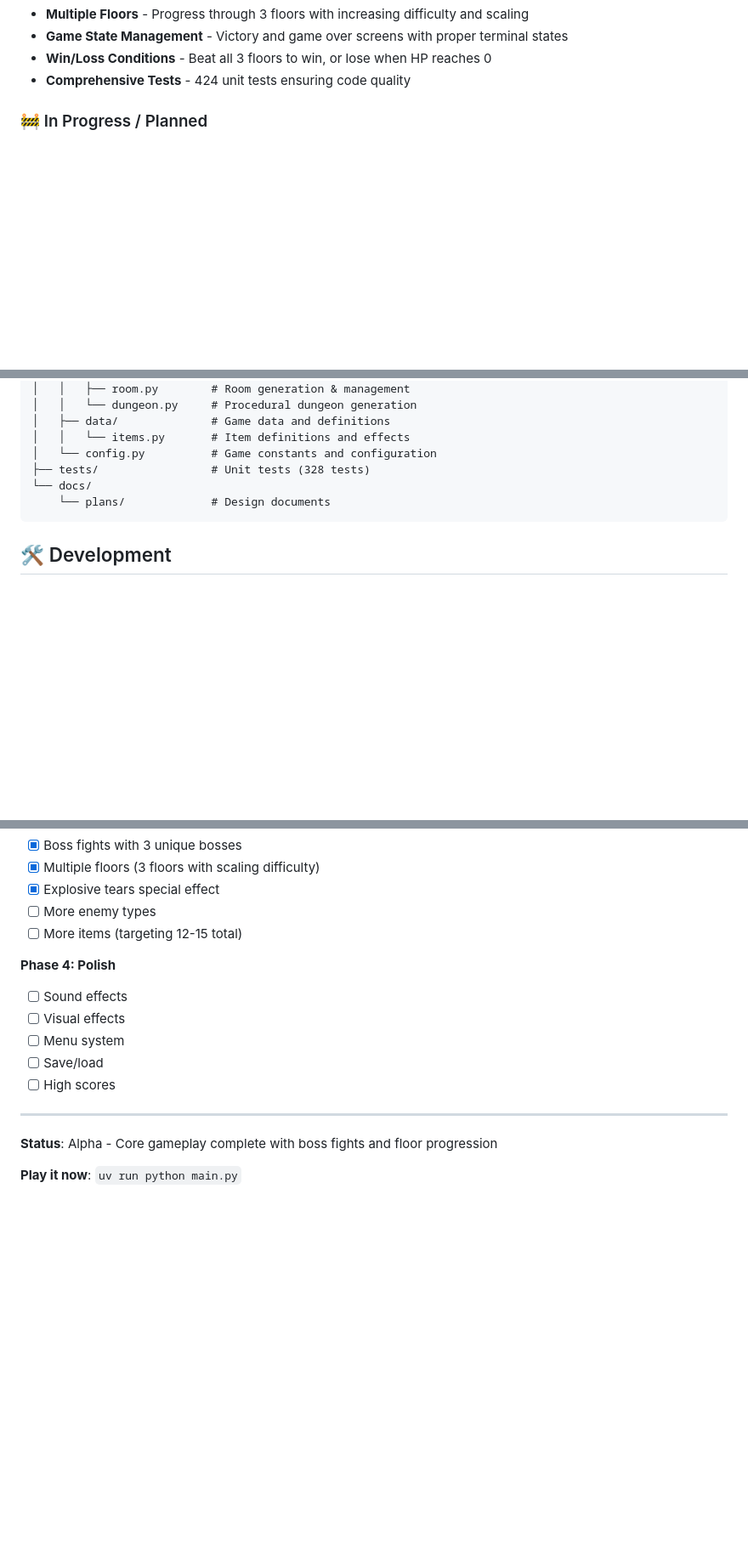
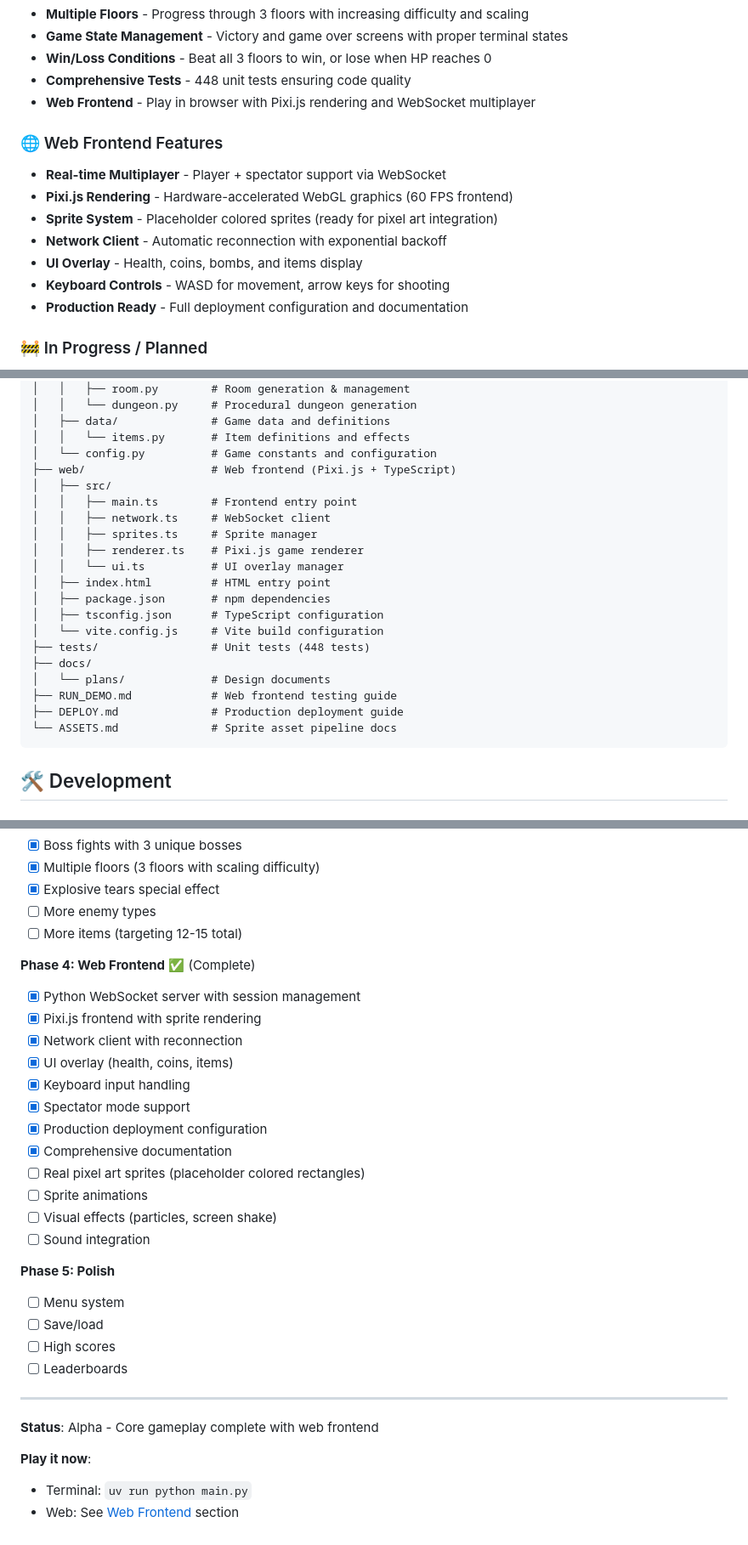
Before and after one commit to JoeMattie/texting_of_isaac, a Markdown page: README.md, 3 parts joined by grey strips. Shown at 85% size. GitHub-like rendering; blank space fills up the shorter version.

````diff
--- a/README.md
+++ b/README.md
@@ -45,7 +47,17 @@ Texting of Isaac is a bullet-hell roguelike rendered entirely in ASCII/Unicode c
 - **Multiple Floors** - Progress through 3 floors with increasing difficulty and scaling
 - **Game State Management** - Victory and game over screens with proper terminal states
 - **Win/Loss Conditions** - Beat all 3 floors to win, or lose when HP reaches 0
-- **Comprehensive Tests** - 424 unit tests ensuring code quality
+- **Comprehensive Tests** - 448 unit tests ensuring code quality
+- **Web Frontend** - Play in browser with Pixi.js rendering and WebSocket multiplayer
+
+### 🌐 Web Frontend Features
+- **Real-time Multiplayer** - Player + spectator support via WebSocket
+- **Pixi.js Rendering** - Hardware-accelerated WebGL graphics (60 FPS frontend)
+- **Sprite System** - Placeholder colored sprites (ready for pixel art integration)
+- **Network Client** - Automatic reconnection with exponential backoff
+- **UI Overlay** - Health, coins, bombs, and items display
+- **Keyboard Controls** - WASD for movement, arrow keys for shooting
+- **Production Ready** - Full deployment configuration and documentation
 
 ### 🚧 In Progress / Planned
 - Menu system and pause functionality
@@ -150,9 +215,23 @@ texting_of_isaac/
 │   ├── data/              # Game data and definitions
 │   │   └── items.py       # Item definitions and effects
 │   └── config.py          # Game constants and configuration
-├── tests/                 # Unit tests (328 tests)
-└── docs/
-    └── plans/             # Design documents
+├── web/                   # Web frontend (Pixi.js + TypeScript)
+│   ├── src/
+│   │   ├── main.ts        # Frontend entry point
+│   │   ├── network.ts     # WebSocket client
+│   │   ├── sprites.ts     # Sprite manager
+│   │   ├── renderer.ts    # Pixi.js game renderer
+│   │   └── ui.ts          # UI overlay manager
+│   ├── index.html         # HTML entry point
+│   ├── package.json       # npm dependencies
+│   ├── tsconfig.json      # TypeScript configuration
+│   └── vite.config.js     # Vite build configuration
+├── tests/                 # Unit tests (448 tests)
+├── docs/
+│   └── plans/             # Design documents
+├── RUN_DEMO.md            # Web frontend testing guide
+├── DEPLOY.md              # Production deployment guide
+└── ASSETS.md              # Sprite asset pipeline docs
 ```
 
 ## 🛠️ Development
@@ -265,15 +353,30 @@ This project is open source and available under the MIT License.
 - [ ] More enemy types
 - [ ] More items (targeting 12-15 total)
 
-**Phase 4: Polish**
-- [ ] Sound effects
-- [ ] Visual effects
+**Phase 4: Web Frontend** ✅ (Complete)
+- [x] Python WebSocket server with session management
+- [x] Pixi.js frontend with sprite rendering
+- [x] Network client with reconnection
+- [x] UI overlay (health, coins, items)
+- [x] Keyboard input handling
+- [x] Spectator mode support
+- [x] Production deployment configuration
+- [x] Comprehensive documentation
+- [ ] Real pixel art sprites (placeholder colored rectangles)
+- [ ] Sprite animations
+- [ ] Visual effects (particles, screen shake)
+- [ ] Sound integration
+
+**Phase 5: Polish**
 - [ ] Menu system
 - [ ] Save/load
 - [ ] High scores
+- [ ] Leaderboards
 
 ---
 
-**Status**: Alpha - Core gameplay complete with boss fights and floor progression
+**Status**: Alpha - Core gameplay complete with web frontend
 
-**Play it now**: `uv run python main.py`
+**Play it now**:
+- Terminal: `uv run python main.py`
+- Web: See [Web Frontend](#-web-frontend) section
````
Also changed, not shown: other parts of README.md (+67 -3 lines).
